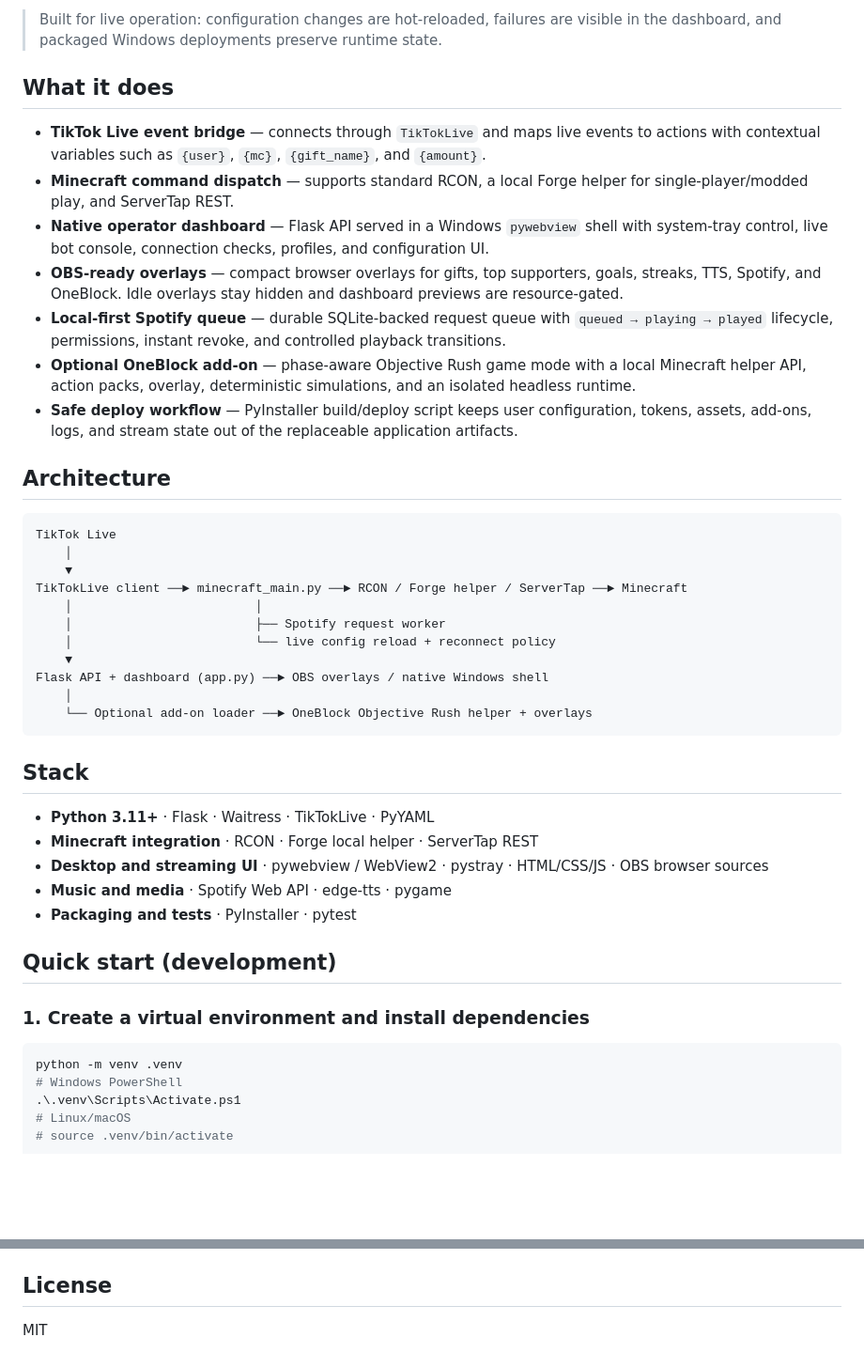
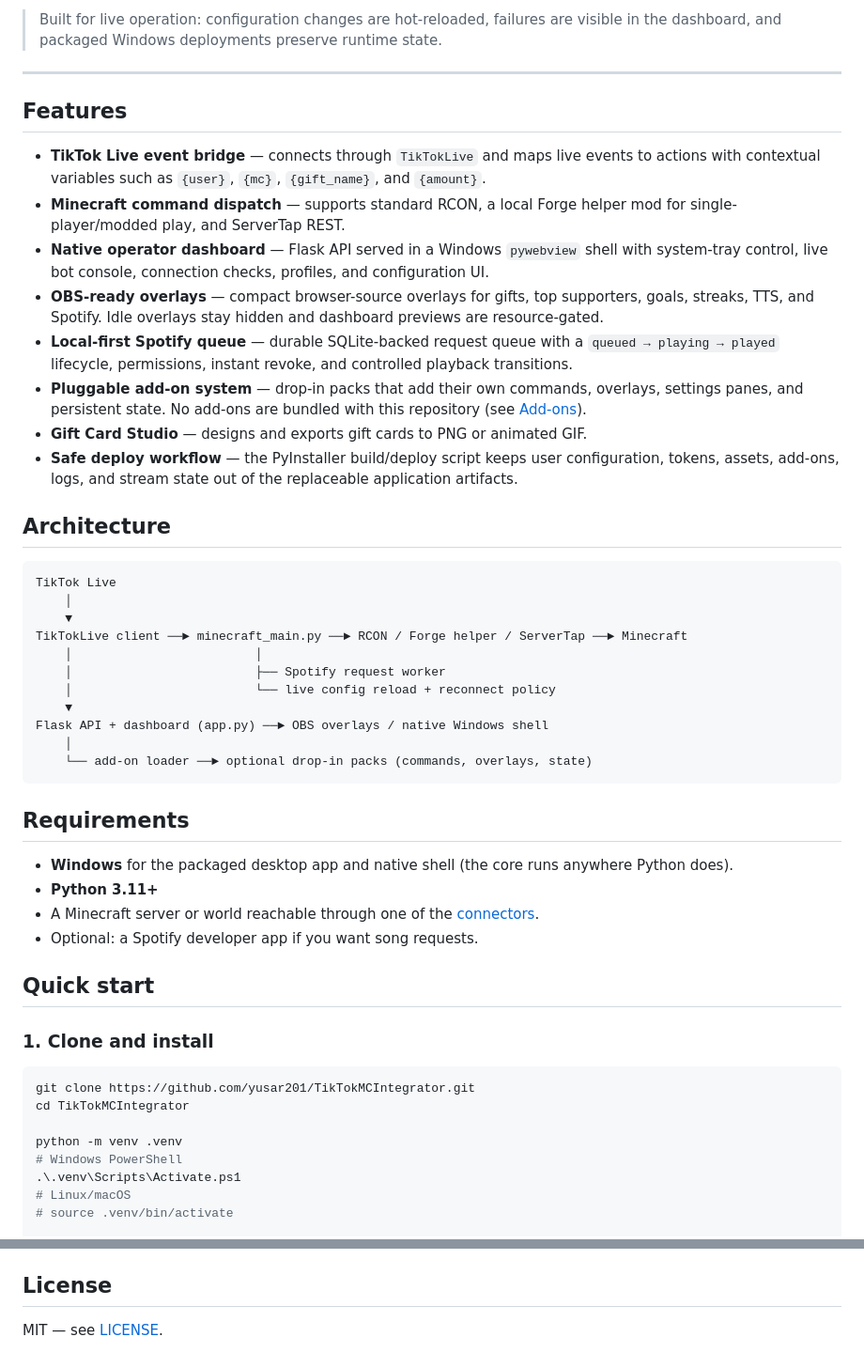
Before and after one commit to yusar201/TikTokMCIntegrator, a Markdown page: README.md, 2 parts joined by grey strips. Shown at 94% size. Drawn GitHub-style; blank space fills up the shorter version.

````diff
--- a/README.md
+++ b/README.md
@@ -5,14 +9,17 @@
 > Built for live operation: configuration changes are hot-reloaded, failures are visible in the dashboard, and packaged Windows deployments preserve runtime state.
 
-## What it does
+---
+
+## Features
 
 - **TikTok Live event bridge** — connects through `TikTokLive` and maps live events to actions with contextual variables such as `{user}`, `{mc}`, `{gift_name}`, and `{amount}`.
-- **Minecraft command dispatch** — supports standard RCON, a local Forge helper for single-player/modded play, and ServerTap REST.
+- **Minecraft command dispatch** — supports standard RCON, a local Forge helper mod for single-player/modded play, and ServerTap REST.
 - **Native operator dashboard** — Flask API served in a Windows `pywebview` shell with system-tray control, live bot console, connection checks, profiles, and configuration UI.
-- **OBS-ready overlays** — compact browser overlays for gifts, top supporters, goals, streaks, TTS, Spotify, and OneBlock. Idle overlays stay hidden and dashboard previews are resource-gated.
-- **Local-first Spotify queue** — durable SQLite-backed request queue with `queued → playing → played` lifecycle, permissions, instant revoke, and controlled playback transitions.
-- **Optional OneBlock add-on** — phase-aware Objective Rush game mode with a local Minecraft helper API, action packs, overlay, deterministic simulations, and an isolated headless runtime.
-- **Safe deploy workflow** — PyInstaller build/deploy script keeps user configuration, tokens, assets, add-ons, logs, and stream state out of the replaceable application artifacts.
+- **OBS-ready overlays** — compact browser-source overlays for gifts, top supporters, goals, streaks, TTS, and Spotify. Idle overlays stay hidden and dashboard previews are resource-gated.
+- **Local-first Spotify queue** — durable SQLite-backed request queue with a `queued → playing → played` lifecycle, permissions, instant revoke, and controlled playback transitions.
+- **Pluggable add-on system** — drop-in packs that add their own commands, overlays, settings panes, and persistent state. No add-ons are bundled with this repository (see [Add-ons](#add-ons)).
+- **Gift Card Studio** — designs and exports gift cards to PNG or animated GIF.
+- **Safe deploy workflow** — the PyInstaller build/deploy script keeps user configuration, tokens, assets, add-ons, logs, and stream state out of the replaceable application artifacts.
 
 ## Architecture
 
@@ -27,22 +34,24 @@ TikTokLive client ──► minecraft_main.py ──► RCON / Forge helper / Se
     ▼
 Flask API + dashboard (app.py) ──► OBS overlays / native Windows shell
     │
-    └── Optional add-on loader ──► OneBlock Objective Rush helper + overlays
+    └── add-on loader ──► optional drop-in packs (commands, overlays, state)
 ```
 
-## Stack
+## Requirements
 
-- **Python 3.11+** · Flask · Waitress · TikTokLive · PyYAML
-- **Minecraft integration** · RCON · Forge local helper · ServerTap REST
-- **Desktop and streaming UI** · pywebview / WebView2 · pystray · HTML/CSS/JS · OBS browser sources
-- **Music and media** · Spotify Web API · edge-tts · pygame
-- **Packaging and tests** · PyInstaller · pytest
+- **Windows** for the packaged desktop app and native shell (the core runs anywhere Python does).
+- **Python 3.11+**
+- A Minecraft server or world reachable through one of the [connectors](#connectors).
+- Optional: a Spotify developer app if you want song requests.
 
-## Quick start (development)
+## Quick start
 
-### 1. Create a virtual environment and install dependencies
+### 1. Clone and install
 
 ```bash
+git clone https://github.com/yusar201/TikTokMCIntegrator.git
+cd TikTokMCIntegrator
+
 python -m venv .venv
 # Windows PowerShell
 .\.venv\Scripts\Activate.ps1
@@ -157,4 +191,4 @@ No TikTok credentials, RCON passwords, Spotify tokens, active profiles, stream l
 
 ## License
 
-MIT
+MIT — see [LICENSE](LICENSE).
````
Also changed, not shown: other parts of README.md (+52 -23 lines).
